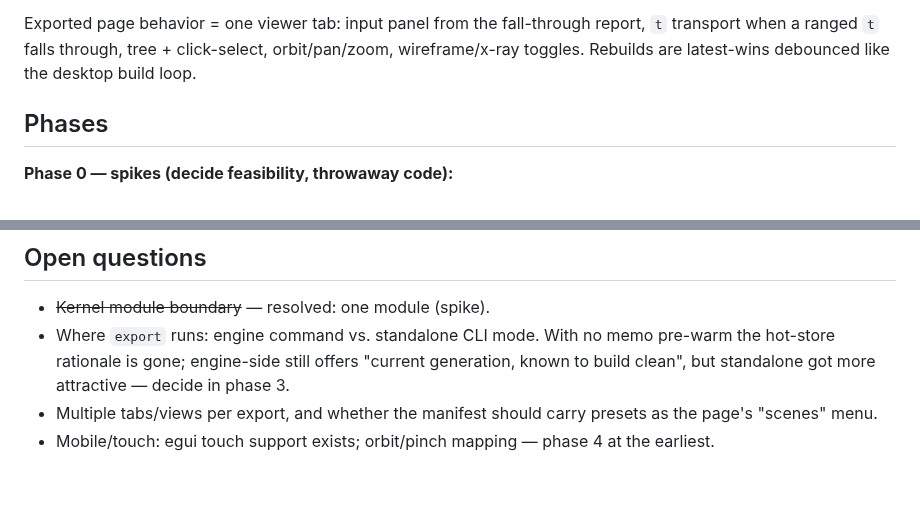
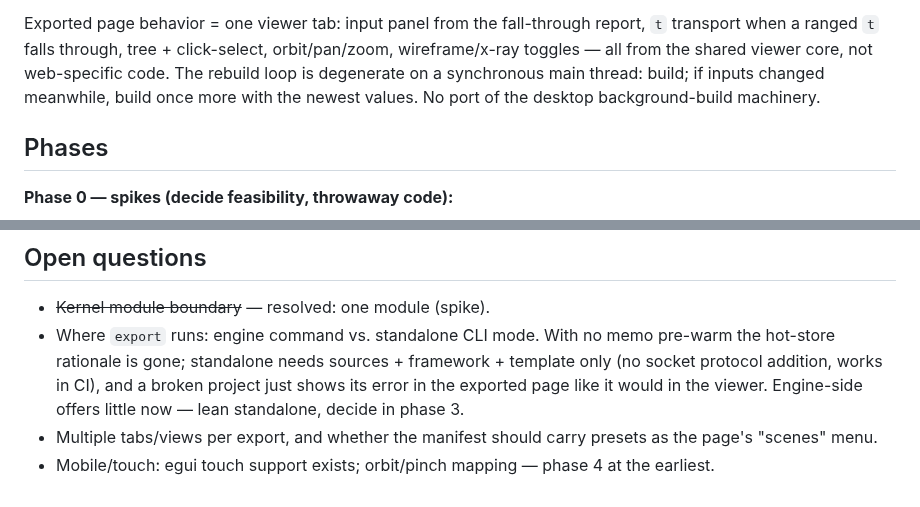
Before and after one commit to wmww/odm, a Markdown page: plans/web-export.md, 2 parts joined by grey strips. Drawn GitHub-style.

```diff
--- a/plans/web-export.md
+++ b/plans/web-export.md
@@ -138,8 +147,11 @@ staleness detection ("rebuild the template first").
 
 Exported page behavior = one viewer tab: input panel from the
 fall-through report, `t` transport when a ranged `t` falls through,
-tree + click-select, orbit/pan/zoom, wireframe/x-ray toggles. Rebuilds
-are latest-wins debounced like the desktop build loop.
+tree + click-select, orbit/pan/zoom, wireframe/x-ray toggles — all from
+the shared viewer core, not web-specific code. The rebuild loop is
+degenerate on a synchronous main thread: build; if inputs changed
+meanwhile, build once more with the newest values. No port of the
+desktop background-build machinery.
 
 ## Phases
 
@@ -246,9 +258,11 @@ shipped in the manifest.
 
 - ~~Kernel module boundary~~ — resolved: one module (spike).
 - Where `export` runs: engine command vs. standalone CLI mode. With no
-  memo pre-warm the hot-store rationale is gone; engine-side still
-  offers "current generation, known to build clean", but standalone got
-  more attractive — decide in phase 3.
+  memo pre-warm the hot-store rationale is gone; standalone needs
+  sources + framework + template only (no socket protocol addition,
+  works in CI), and a broken project just shows its error in the
+  exported page like it would in the viewer. Engine-side offers little
+  now — lean standalone, decide in phase 3.
 - Multiple tabs/views per export, and whether the manifest should carry
   presets as the page's "scenes" menu.
 - Mobile/touch: egui touch support exists; orbit/pinch mapping —
```
Also changed, not shown: other parts of plans/web-export.md (+23 -14 lines), plans/viewer-core.md (added, +44 -0 lines).
